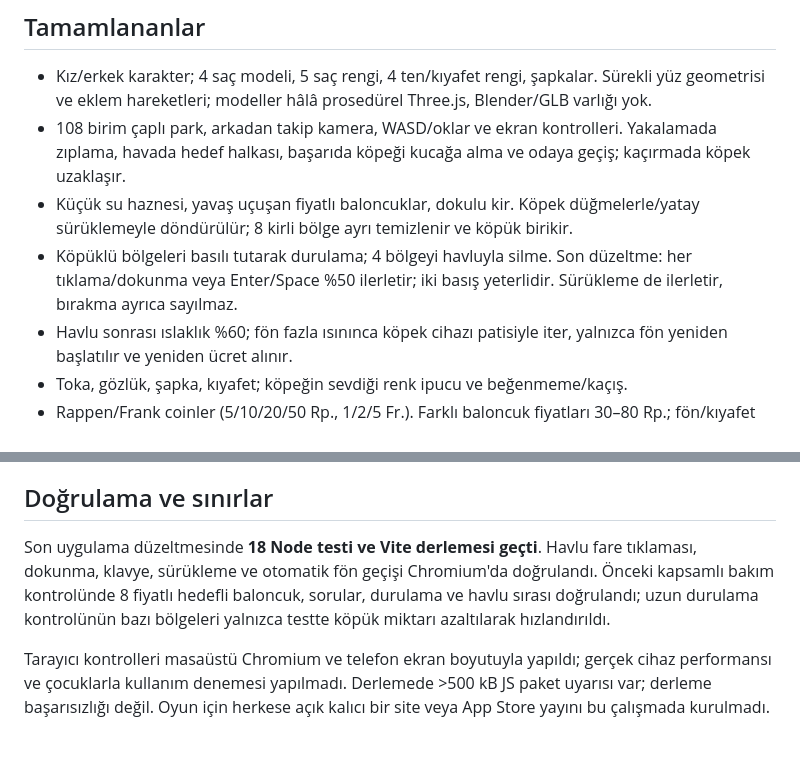
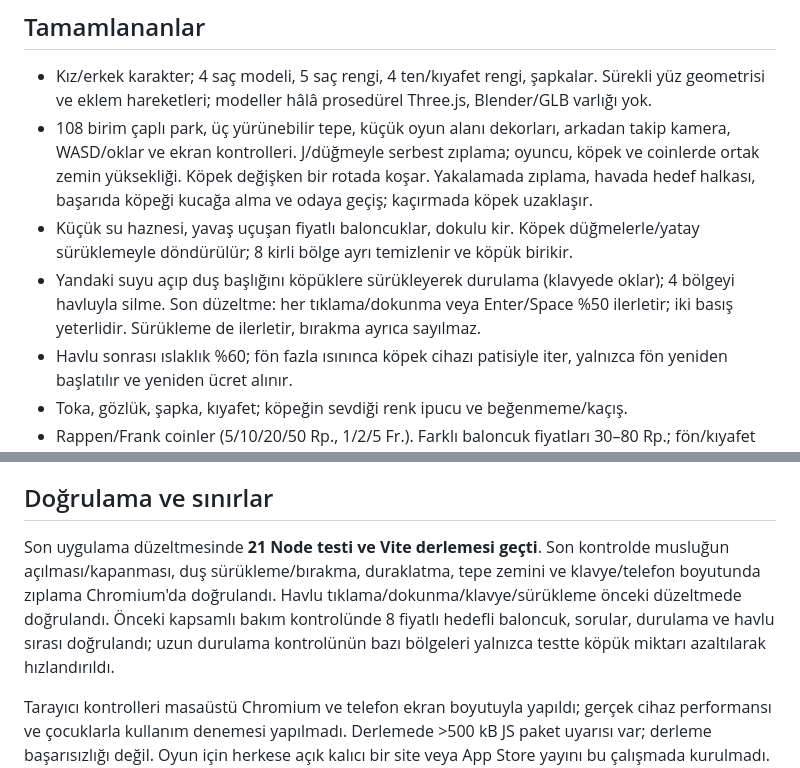
Before and after one commit to chemshit/mathgame, a Markdown page: PROJECT_STATUS.md, 2 parts joined by grey strips. Drawn GitHub-style; blank space fills up the shorter version.

```diff
--- a/PROJECT_STATUS.md
+++ b/PROJECT_STATUS.md
@@ -11,9 +11,9 @@ Son güncelleme: 9 Ekim 2026. Bu belge yeni sohbetler için kısa proje hafızas
 ## Tamamlananlar
 
 - Kız/erkek karakter; 4 saç modeli, 5 saç rengi, 4 ten/kıyafet rengi, şapkalar. Sürekli yüz geometrisi ve eklem hareketleri; modeller hâlâ prosedürel Three.js, Blender/GLB varlığı yok.
-- 108 birim çaplı park, arkadan takip kamera, WASD/oklar ve ekran kontrolleri. Yakalamada zıplama, havada hedef halkası, başarıda köpeği kucağa alma ve odaya geçiş; kaçırmada köpek uzaklaşır.
+- 108 birim çaplı park, üç yürünebilir tepe, küçük oyun alanı dekorları, arkadan takip kamera, WASD/oklar ve ekran kontrolleri. J/düğmeyle serbest zıplama; oyuncu, köpek ve coinlerde ortak zemin yüksekliği. Köpek değişken bir rotada koşar. Yakalamada zıplama, havada hedef halkası, başarıda köpeği kucağa alma ve odaya geçiş; kaçırmada köpek uzaklaşır.
 - Küçük su haznesi, yavaş uçuşan fiyatlı baloncuklar, dokulu kir. Köpek düğmelerle/yatay sürüklemeyle döndürülür; 8 kirli bölge ayrı temizlenir ve köpük birikir.
-- Köpüklü bölgeleri basılı tutarak durulama; 4 bölgeyi havluyla silme. Son düzeltme: her tıklama/dokunma veya Enter/Space %50 ilerletir; iki basış yeterlidir. Sürükleme de ilerletir, bırakma ayrıca sayılmaz.
+- Yandaki suyu açıp duş başlığını köpüklere sürükleyerek durulama (klavyede oklar); 4 bölgeyi havluyla silme. Son düzeltme: her tıklama/dokunma veya Enter/Space %50 ilerletir; iki basış yeterlidir. Sürükleme de ilerletir, bırakma ayrıca sayılmaz.
 - Havlu sonrası ıslaklık %60; fön fazla ısınınca köpek cihazı patisiyle iter, yalnızca fön yeniden başlatılır ve yeniden ücret alınır.
 - Toka, gözlük, şapka, kıyafet; köpeğin sevdiği renk ipucu ve beğenmeme/kaçış.
 - Rappen/Frank coinler (5/10/20/50 Rp., 1/2/5 Fr.). Farklı baloncuk fiyatları 30–80 Rp.; fön/kıyafet fiyatları oyun başına değişir. Bakiye/harcama ve yıldızlar gösterilir; en iyi yıldız ve ses tercihi localStorage'da saklanır.
@@ -23,7 +23,7 @@ Son güncelleme: 9 Ekim 2026. Bu belge yeni sohbetler için kısa proje hafızas
 
 ## Doğrulama ve sınırlar
 
-Son uygulama düzeltmesinde **18 Node testi ve Vite derlemesi geçti**. Havlu fare tıklaması, dokunma, klavye, sürükleme ve otomatik fön geçişi Chromium'da doğrulandı. Önceki kapsamlı bakım kontrolünde 8 fiyatlı hedefli baloncuk, sorular, durulama ve havlu sırası doğrulandı; uzun durulama kontrolünün bazı bölgeleri yalnızca testte köpük miktarı azaltılarak hızlandırıldı.
+Son uygulama düzeltmesinde **21 Node testi ve Vite derlemesi geçti**. Son kontrolde musluğun açılması/kapanması, duş sürükleme/bırakma, duraklatma, tepe zemini ve klavye/telefon boyutunda zıplama Chromium'da doğrulandı. Havlu tıklama/dokunma/klavye/sürükleme önceki düzeltmede doğrulandı. Önceki kapsamlı bakım kontrolünde 8 fiyatlı hedefli baloncuk, sorular, durulama ve havlu sırası doğrulandı; uzun durulama kontrolünün bazı bölgeleri yalnızca testte köpük miktarı azaltılarak hızlandırıldı.
 
 Tarayıcı kontrolleri masaüstü Chromium ve telefon ekran boyutuyla yapıldı; gerçek cihaz performansı ve çocuklarla kullanım denemesi yapılmadı. Derlemede >500 kB JS paket uyarısı var; derleme başarısızlığı değil. Oyun için herkese açık kalıcı bir site veya App Store yayını bu çalışmada kurulmadı. `docs/` görselleri örnektir; her son değişikliği göstermeyebilir.
 
```
Also changed, not shown: AGENTS.md (+1 -1 lines), README.md (+9 -1 lines), docs/playground.png (added), docs/shower.png (added), 4 other files.
